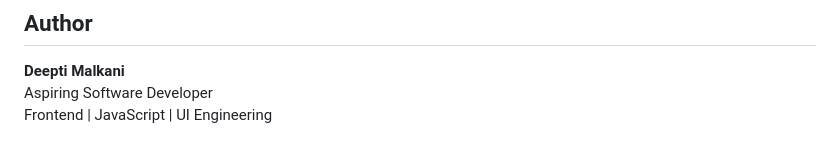
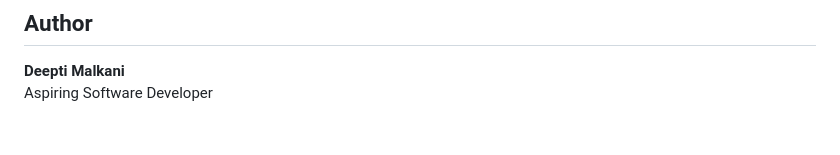
Before and after one commit to Deepti-1010/inventory-risk-intelligence, a Markdown page: README.md, the part around the change. Rendered like a GitHub page.

```diff
--- a/README.md
+++ b/README.md
@@ -174,4 +174,3 @@ Your application will be live at:
 
 **Deepti Malkani**
 Aspiring Software Developer
-Frontend | JavaScript | UI Engineering
```
